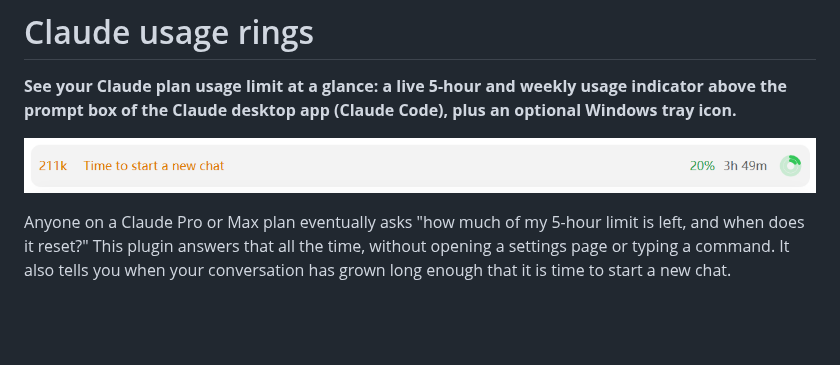
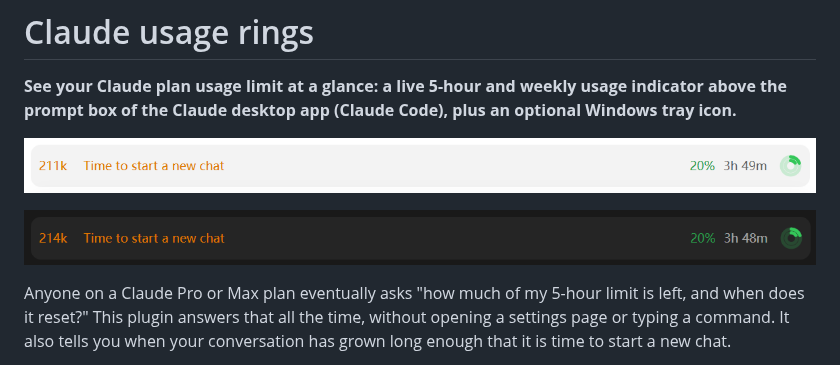
Before and after one commit to FxrcRed/claude-usage-rings, a Markdown page: README.md, the part around the change. GitHub-like rendering; pictures changed too: docs/usage-band-dark.png (added); blank space fills up the shorter version.

Commit message:
README: add dark mode band screenshot
Co-Authored-By: Claude Sonnet 5.5 <noreply@anthropic.com>

```diff
--- a/README.md
+++ b/README.md
@@ -3,6 +3,8 @@
 **See your Claude plan usage limit at a glance: a live 5-hour and weekly usage indicator above the prompt box of the Claude desktop app (Claude Code), plus an optional Windows tray icon.**
 
 ![The usage band above the prompt box](docs/usage-band.png)
+
+![The usage band in dark mode](docs/usage-band-dark.png)
 
 Anyone on a Claude Pro or Max plan eventually asks "how much of my 5-hour limit is left, and when does it reset?" This plugin answers that all the time, without opening a settings page or typing a command. It also tells you when your conversation has grown long enough that it is time to start a new chat.
 
```
